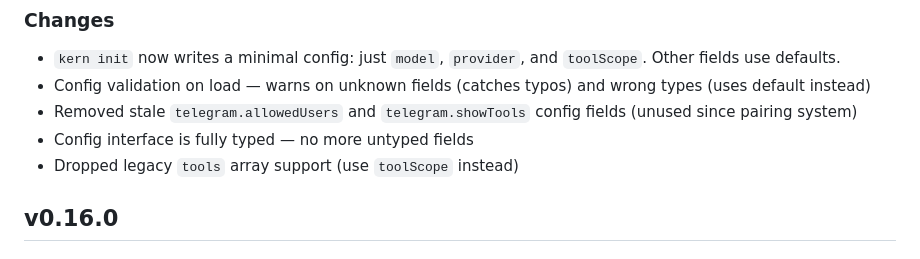
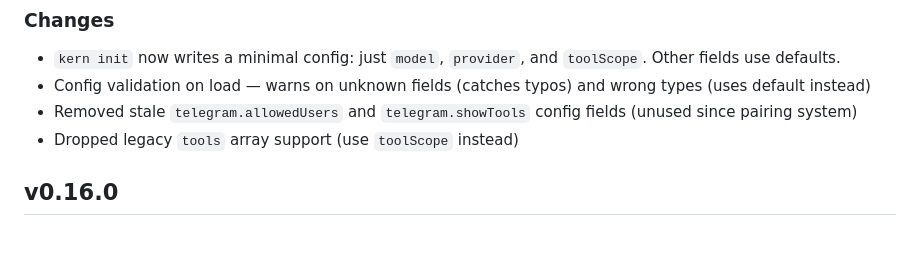
Before and after one commit to oguzbilgic/kern, a Markdown page: CHANGELOG.md, the part around the change. GitHub-like rendering.

Commit message:
changelog: remove internal detail

```diff
--- a/CHANGELOG.md
+++ b/CHANGELOG.md
@@ -6,7 +6,6 @@
 - `kern init` now writes a minimal config: just `model`, `provider`, and `toolScope`. Other fields use defaults.
 - Config validation on load — warns on unknown fields (catches typos) and wrong types (uses default instead)
 - Removed stale `telegram.allowedUsers` and `telegram.showTools` config fields (unused since pairing system)
-- Config interface is fully typed — no more untyped fields
 - Dropped legacy `tools` array support (use `toolScope` instead)
 
 ## v0.16.0
```
